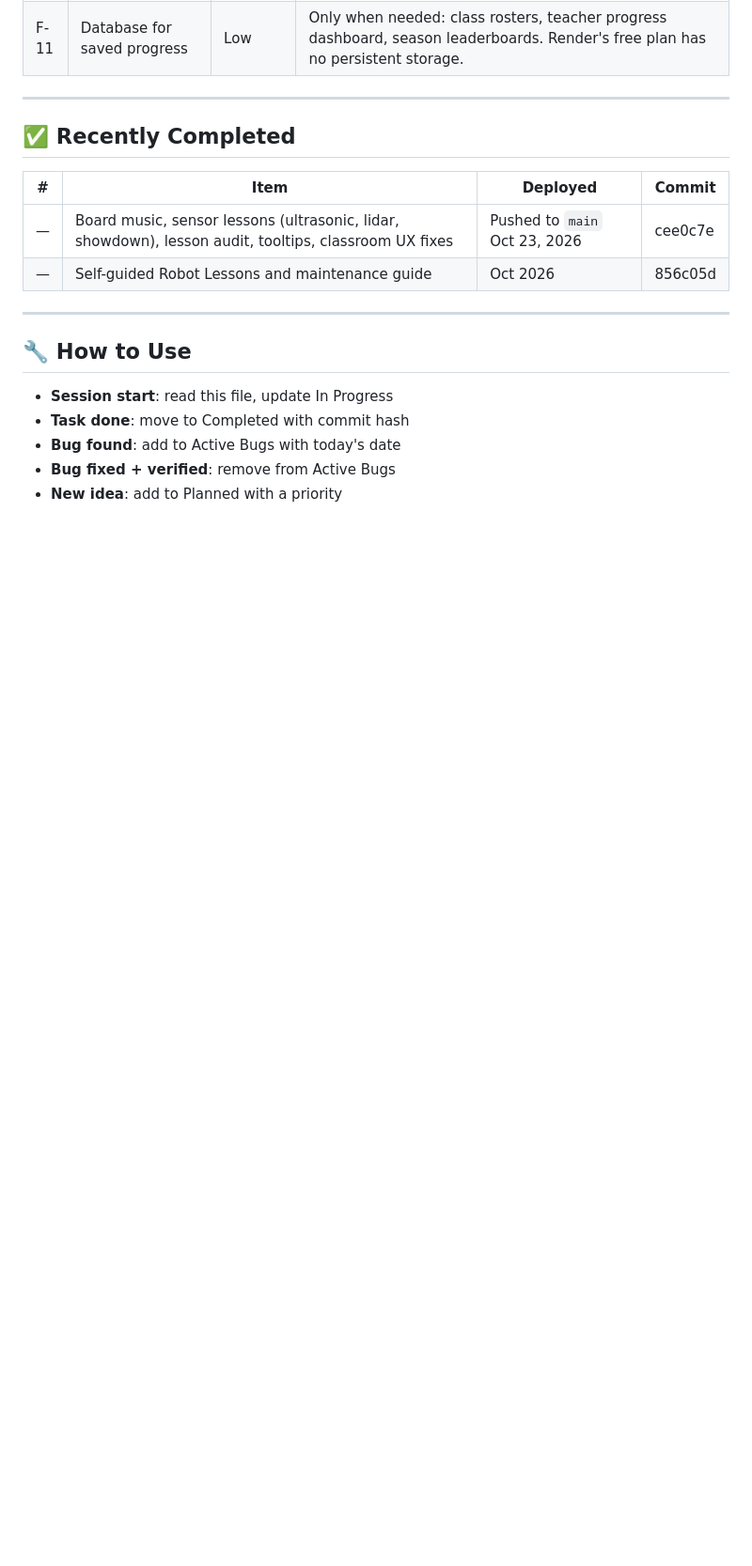
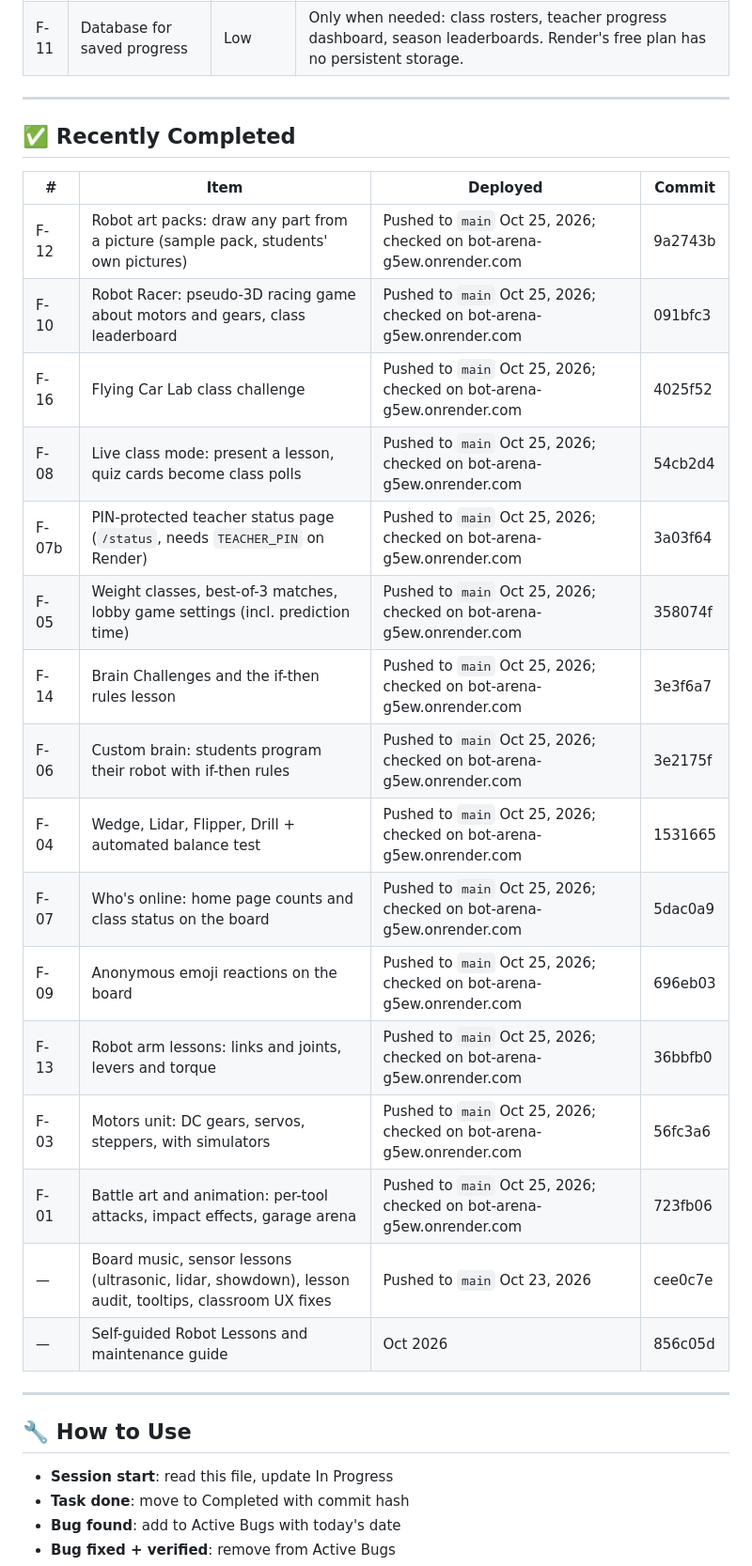
Before and after one commit to NinjaFromQueens/bot-arena, a Markdown page: BACKLOG.md, the part around one of its changes. Shown at 94% size. Drawn GitHub-style; blank space fills up the shorter version.

```diff
--- a/BACKLOG.md
+++ b/BACKLOG.md
@@ -42,6 +29,20 @@ Last updated: October 24, 2026
 ## ✅ Recently Completed
 | # | Item | Deployed | Commit |
 |---|---|---|---|
+| F-12 | Robot art packs: draw any part from a picture (sample pack, students' own pictures) | Pushed to `main` Oct 25, 2026; checked on bot-arena-g5ew.onrender.com | 9a2743b |
+| F-10 | Robot Racer: pseudo-3D racing game about motors and gears, class leaderboard | Pushed to `main` Oct 25, 2026; checked on bot-arena-g5ew.onrender.com | 091bfc3 |
+| F-16 | Flying Car Lab class challenge | Pushed to `main` Oct 25, 2026; checked on bot-arena-g5ew.onrender.com | 4025f52 |
+| F-08 | Live class mode: present a lesson, quiz cards become class polls | Pushed to `main` Oct 25, 2026; checked on bot-arena-g5ew.onrender.com | 54cb2d4 |
+| F-07b | PIN-protected teacher status page (`/status`, needs `TEACHER_PIN` on Render) | Pushed to `main` Oct 25, 2026; checked on bot-arena-g5ew.onrender.com | 3a03f64 |
+| F-05 | Weight classes, best-of-3 matches, lobby game settings (incl. prediction time) | Pushed to `main` Oct 25, 2026; checked on bot-arena-g5ew.onrender.com | 358074f |
+| F-14 | Brain Challenges and the if-then rules lesson | Pushed to `main` Oct 25, 2026; checked on bot-arena-g5ew.onrender.com | 3e3f6a7 |
+| F-06 | Custom brain: students program their robot with if-then rules | Pushed to `main` Oct 25, 2026; checked on bot-arena-g5ew.onrender.com | 3e2175f |
+| F-04 | Wedge, Lidar, Flipper, Drill + automated balance test | Pushed to `main` Oct 25, 2026; checked on bot-arena-g5ew.onrender.com | 1531665 |
+| F-07 | Who's online: home page counts and class status on the board | Pushed to `main` Oct 25, 2026; checked on bot-arena-g5ew.onrender.com | 5dac0a9 |
+| F-09 | Anonymous emoji reactions on the board | Pushed to `main` Oct 25, 2026; checked on bot-arena-g5ew.onrender.com | 696eb03 |
+| F-13 | Robot arm lessons: links and joints, levers and torque | Pushed to `main` Oct 25, 2026; checked on bot-arena-g5ew.onrender.com | 36bbfb0 |
+| F-03 | Motors unit: DC gears, servos, steppers, with simulators | Pushed to `main` Oct 25, 2026; checked on bot-arena-g5ew.onrender.com | 56fc3a6 |
+| F-01 | Battle art and animation: per-tool attacks, impact effects, garage arena | Pushed to `main` Oct 25, 2026; checked on bot-arena-g5ew.onrender.com | 723fb06 |
 | — | Board music, sensor lessons (ultrasonic, lidar, showdown), lesson audit, tooltips, classroom UX fixes | Pushed to `main` Oct 23, 2026 | cee0c7e |
 | — | Self-guided Robot Lessons and maintenance guide | Oct 2026 | 856c05d |
 
```
Also changed, not shown: other parts of BACKLOG.md (+1 -14 lines).
